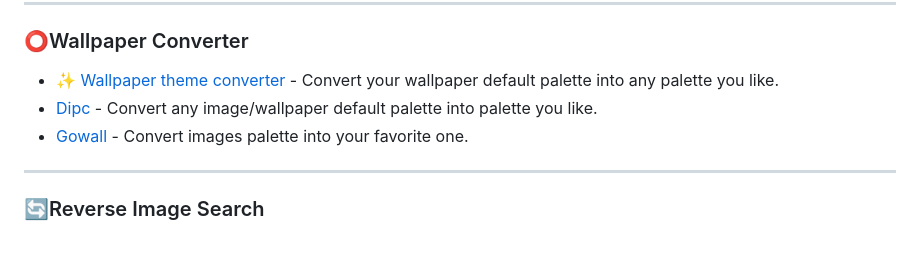
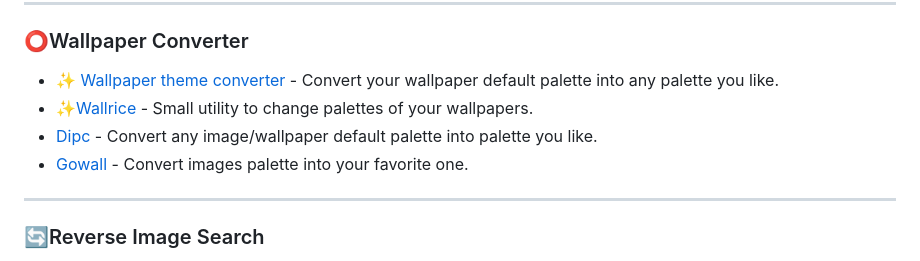
Before and after one commit to roigoatzzz/Wallsync, a Markdown page: README.md, the part around the change. Rendered like a GitHub page.

```diff
--- a/README.md
+++ b/README.md
@@ -61,8 +61,10 @@ Help make this megathread better for everyone!
 ### ⭕Wallpaper Converter
 
 - ✨ [Wallpaper theme converter](https://notneelpatel.xyz/WallpaperThemeConverter/) - Convert your wallpaper default palette into any palette you like.
+- ✨[Wallrice](https://www.wallrice.xyz/) - Small utility to change palettes of your wallpapers.
 - [Dipc](https://github.com/doprz/dipc) - Convert any image/wallpaper default palette into palette you like.
 - [Gowall](https://github.com/Achno/gowall) - Convert images palette into your favorite one.
+
 
 <hr />
 
```
